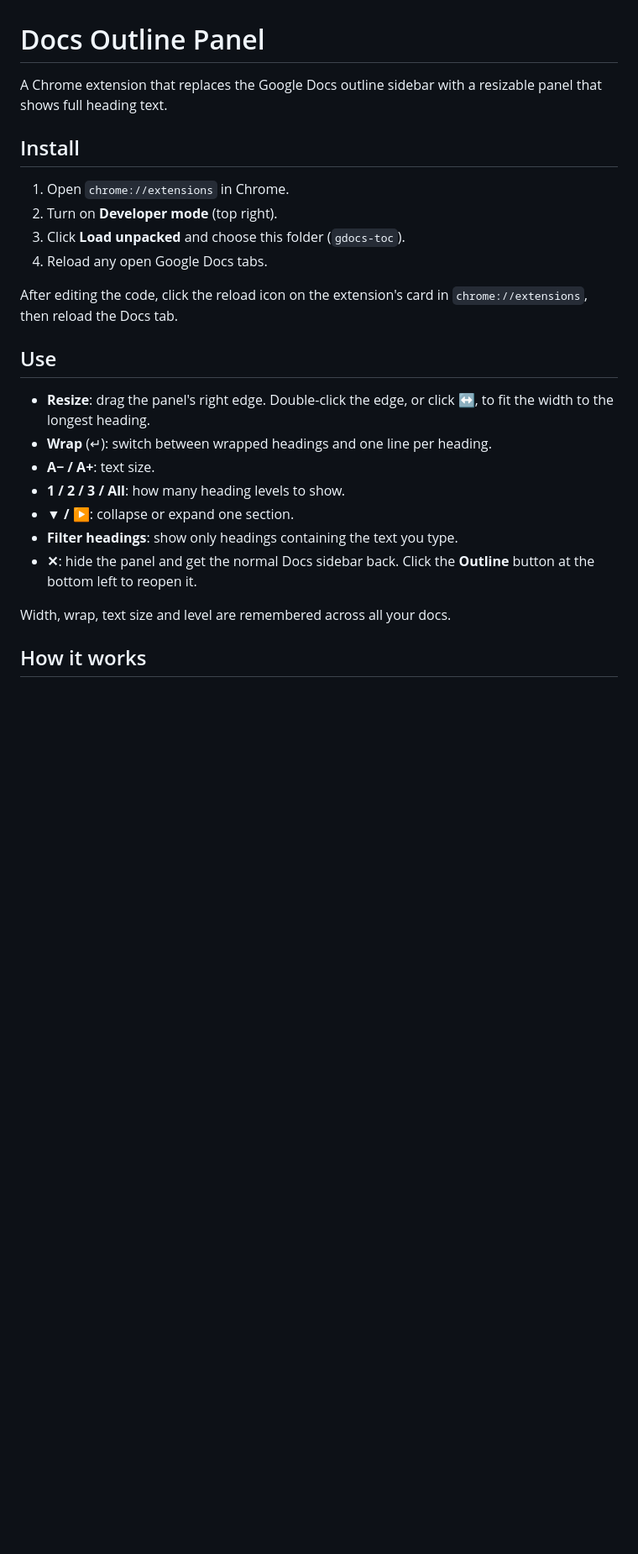
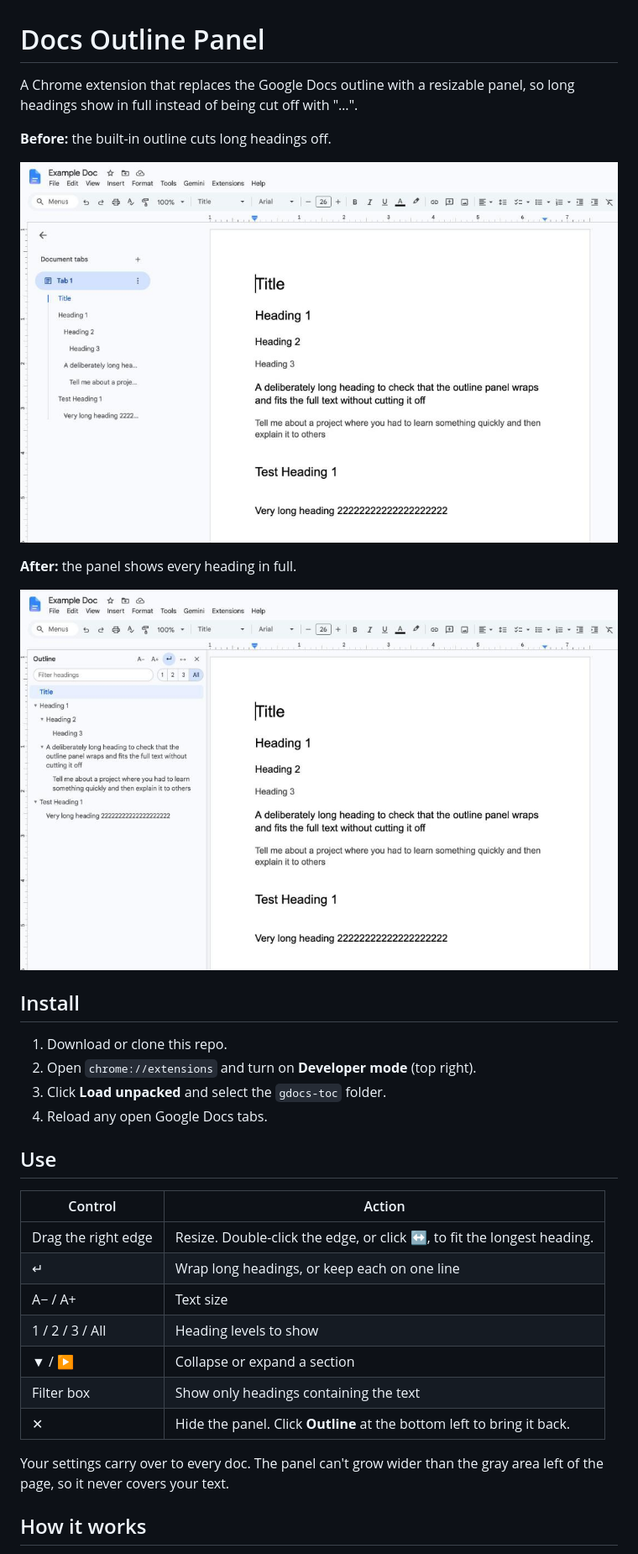
Before and after one commit to zhongxx0227/gdocs-toc, a Markdown page: README.md, the part around one of its changes. Shown at 84% size. Rendered like a GitHub page; pictures changed too: docs/after.jpg (added), docs/before.jpg (added); blank space fills up the shorter version.

Commit message:
Shorten the README and add before/after screenshots
Co-Authored-By: Claude Opus 5.5 <noreply@anthropic.com>

```diff
--- a/README.md
+++ b/README.md
@@ -1,31 +1,37 @@
 # Docs Outline Panel
 
-A Chrome extension that replaces the Google Docs outline sidebar with a
-resizable panel that shows full heading text.
+A Chrome extension that replaces the Google Docs outline with a resizable
+panel, so long headings show in full instead of being cut off with "…".
+
+**Before:** the built-in outline cuts long headings off.
+
+![Google Docs' built-in outline with long headings cut off](docs/before.jpg)
+
+**After:** the panel shows every heading in full.
+
+![The outline panel showing long headings in full](docs/after.jpg)
 
 ## Install
 
-1. Open `chrome://extensions` in Chrome.
-2. Turn on **Developer mode** (top right).
-3. Click **Load unpacked** and choose this folder (`gdocs-toc`).
+1. Download or clone this repo.
+2. Open `chrome://extensions` and turn on **Developer mode** (top right).
+3. Click **Load unpacked** and select the `gdocs-toc` folder.
 4. Reload any open Google Docs tabs.
-
-After editing the code, click the reload icon on the extension's card in
-`chrome://extensions`, then reload the Docs tab.
 
 ## Use
 
-- **Resize**: drag the panel's right edge. Double-click the edge, or click ↔,
-  to fit the width to the longest heading.
-- **Wrap** (↵): switch between wrapped headings and one line per heading.
-- **A− / A+**: text size.
-- **1 / 2 / 3 / All**: how many heading levels to show.
-- **▼ / ▶**: collapse or expand one section.
-- **Filter headings**: show only headings containing the text you type.
-- **✕**: hide the panel and get the normal Docs sidebar back. Click the
-  **Outline** button at the bottom left to reopen it.
+| Control | Action |
+| --- | --- |
+| Drag the right edge | Resize. Double-click the edge, or click ↔, to fit the longest heading. |
+| ↵ | Wrap long headings, or keep each on one line |
+| A− / A+ | Text size |
+| 1 / 2 / 3 / All | Heading levels to show |
+| ▼ / ▶ | Collapse or expand a section |
+| Filter box | Show only headings containing the text |
+| ✕ | Hide the panel. Click **Outline** at the bottom left to bring it back. |
 
-Width, wrap, text size and level are remembered across all your docs.
+Your settings carry over to every doc. The panel can't grow wider than the
+gray area left of the page, so it never covers your text.
 
 ## How it works
 
```
Also changed, not shown: other parts of README.md (+9 -15 lines).
